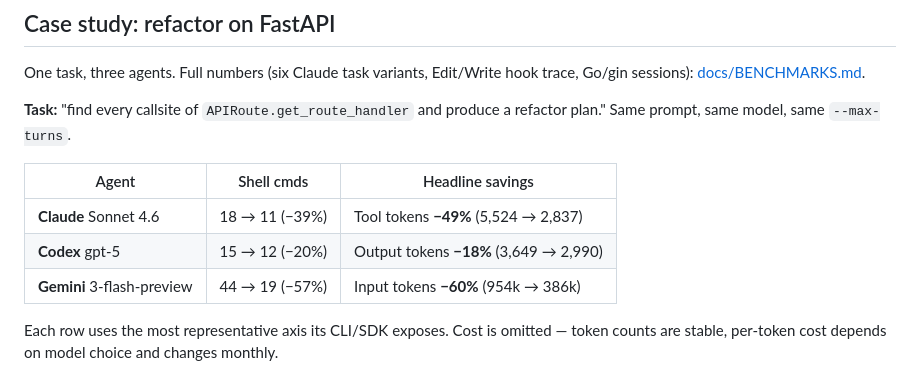
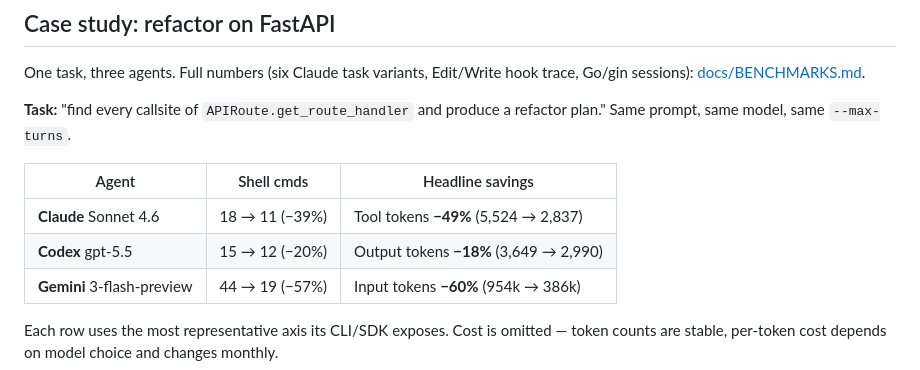
Before and after one commit to osirishorus/codeward, a Markdown page: README.md, the part around the change. Rendered like a GitHub page.

Commit message:
Update Codex version from gpt-5 to gpt-5.5

```diff
--- a/README.md
+++ b/README.md
@@ -189,7 +189,7 @@ One task, three agents. Full numbers (six Claude task variants, Edit/Write hook
 | Agent | Shell cmds | Headline savings |
 |---|---|---|
 | **Claude** Sonnet 4.6 | 18 → 11 (−39%) | Tool tokens **−49%** (5,524 → 2,837) |
-| **Codex** gpt-5 | 15 → 12 (−20%) | Output tokens **−18%** (3,649 → 2,990) |
+| **Codex** gpt-5.5 | 15 → 12 (−20%) | Output tokens **−18%** (3,649 → 2,990) |
 | **Gemini** 3-flash-preview | 44 → 19 (−57%) | Input tokens **−60%** (954k → 386k) |
 
 Each row uses the most representative axis its CLI/SDK exposes. Cost is omitted — token counts are stable, per-token cost depends on model choice and changes monthly.
```
